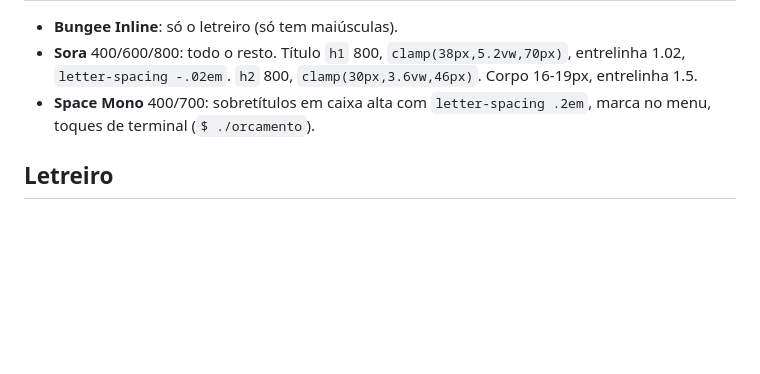
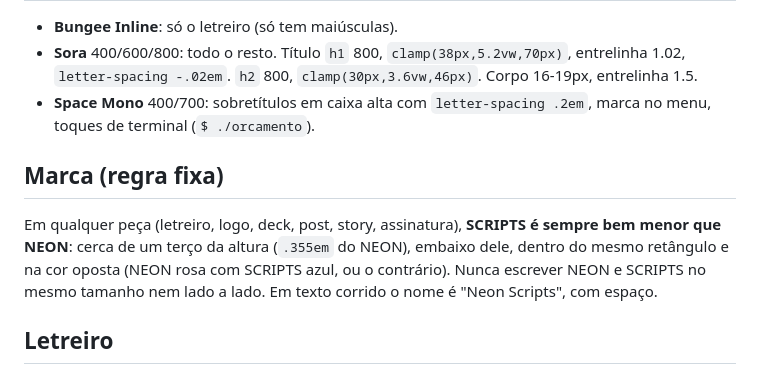
Before and after one commit to brennorovea-svg/Neon, a Markdown page: DESIGN.md, the part around the change. Rendered like a GitHub page; blank space fills up the shorter version.

Commit message:
DESIGN.md: regra de marca, SCRIPTS sempre bem menor que NEON
Co-Authored-By: Claude Opus 5.5 <noreply@anthropic.com>
Claude-Session: https://claude.ai/code/session_01SdkUv121NNfp9PXKAuJQjB

```diff
--- a/DESIGN.md
+++ b/DESIGN.md
@@ -26,6 +26,9 @@ Texto sobre botão rosa: `#0B0420`. Cards: fundo `rgba(14,10,34,.72)` com `backd
 - **Sora** 400/600/800: todo o resto. Título `h1` 800, `clamp(38px,5.2vw,70px)`, entrelinha 1.02, `letter-spacing -.02em`. `h2` 800, `clamp(30px,3.6vw,46px)`. Corpo 16-19px, entrelinha 1.5.
 - **Space Mono** 400/700: sobretítulos em caixa alta com `letter-spacing .2em`, marca no menu, toques de terminal (`$ ./orcamento`).
 
+## Marca (regra fixa)
+Em qualquer peça (letreiro, logo, deck, post, story, assinatura), **SCRIPTS é sempre bem menor que NEON**: cerca de um terço da altura (`.355em` do NEON), embaixo dele, dentro do mesmo retângulo e na cor oposta (NEON rosa com SCRIPTS azul, ou o contrário). Nunca escrever NEON e SCRIPTS no mesmo tamanho nem lado a lado. Em texto corrido o nome é "Neon Scripts", com espaço.
+
 ## Letreiro
 Placa parafusada (sem cabo): 4 parafusos de metal nos cantos (`.parafusos`), sombra embaixo e luz da cor do tubo na parede atrás. Borda de 4px na cor do tubo, raio 14px, fundo `rgba(7,3,26,.55)`. NEON em Bungee Inline; SCRIPTS embaixo em `.355em`, `letter-spacing .06em`, sempre na cor oposta.
 - Rosa: brilho `#FF2E9A`, brilho 2 `#A24BFF`, tubo `#FFB8DC`.
```
